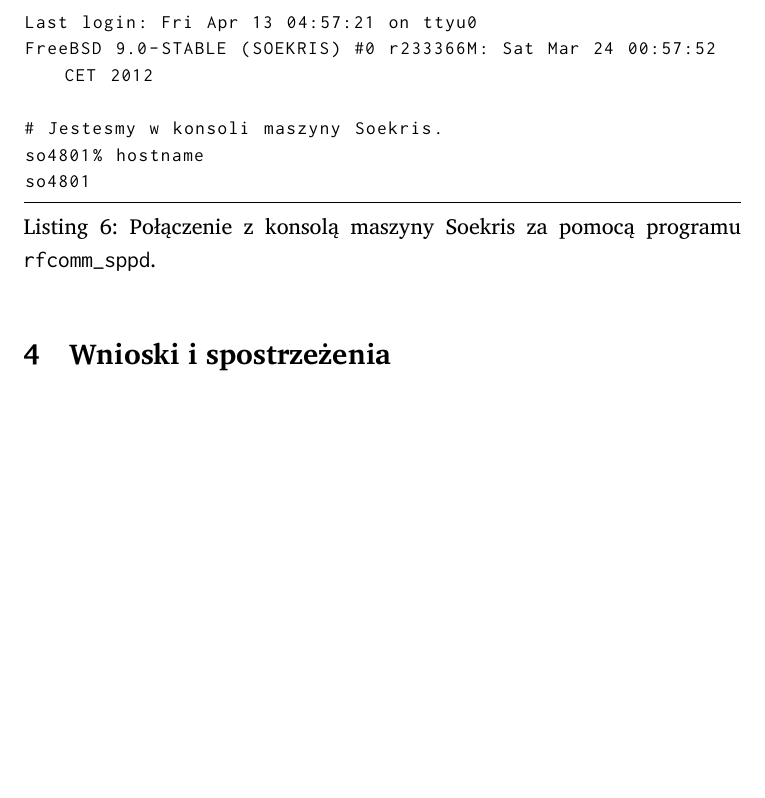
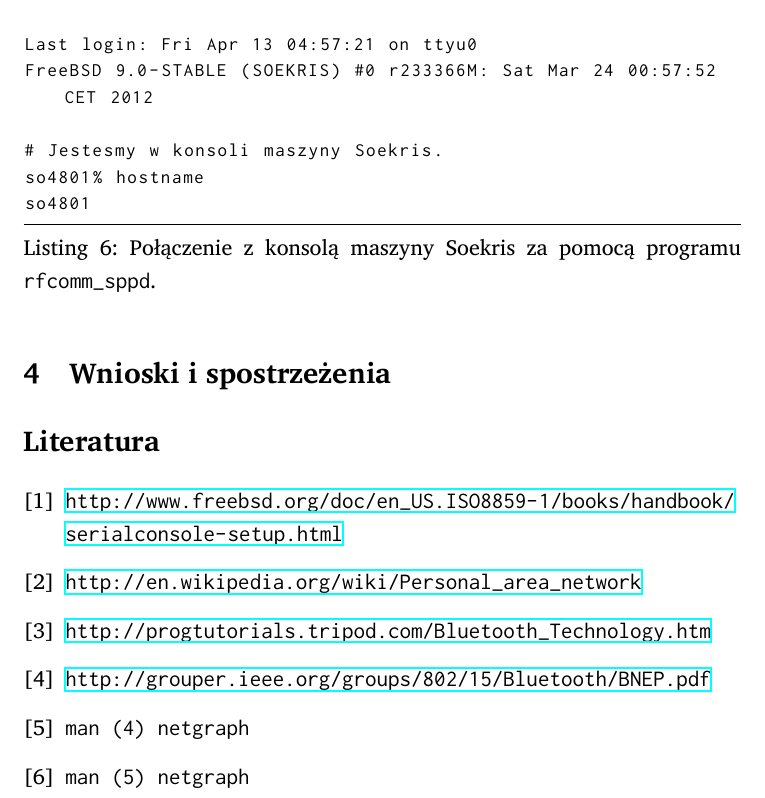
Before and after one commit to student-tomasz/skl-sprawozdanie-interfejsy, a LaTeX document (sprawozdanie-interfejsy.tex): part of page 14 of 14, cut so that both start at the same text, the shorter picture padded with empty space. Compiled offline with XeLaTeX; a missing font is replaced by an installed copy or a similar font.

Commit message:
Dodaj zgubioną bibliografię

```diff
--- a/sprawozdanie-interfejsy.tex
+++ b/sprawozdanie-interfejsy.tex
@@ -42,4 +42,19 @@
 \section{Wnioski i spostrzeżenia}
 
 
+\begin{thebibliography}{9}
+    \bibitem{serial-console}
+        \url{http://www.freebsd.org/doc/en_US.ISO8859-1/books/handbook/serialconsole-setup.html}
+    \bibitem{wiki:pan}
+        \url{http://en.wikipedia.org/wiki/Personal_area_network}
+    \bibitem{bt}
+        \url{http://progtutorials.tripod.com/Bluetooth_Technology.htm}
+    \bibitem{bnep}
+        \url{http://grouper.ieee.org/groups/802/15/Bluetooth/BNEP.pdf}
+    \bibitem{man:netgraph}
+        {\texttt{man (4) netgraph}}
+    \bibitem{man:remote}
+        {\texttt{man (5) netgraph}}
+\end{thebibliography}
+
 \end{document}
```
